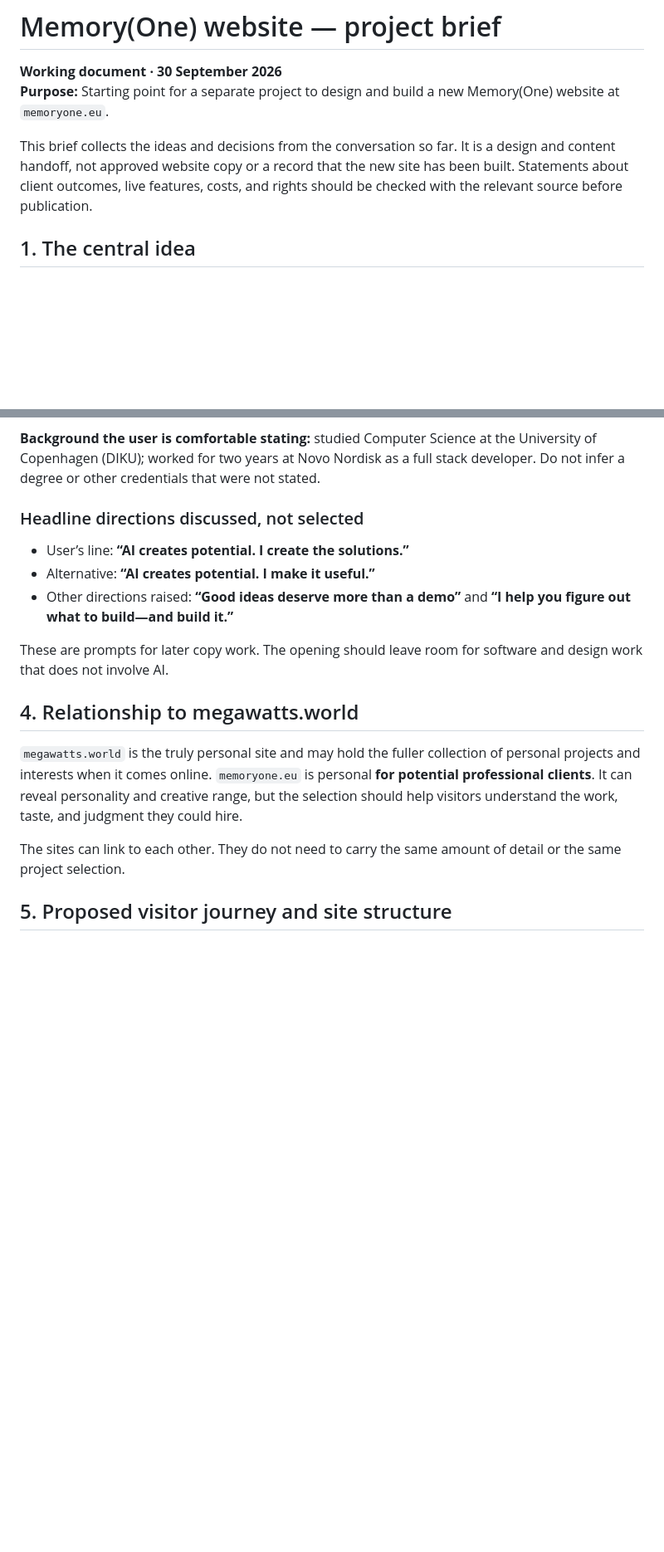
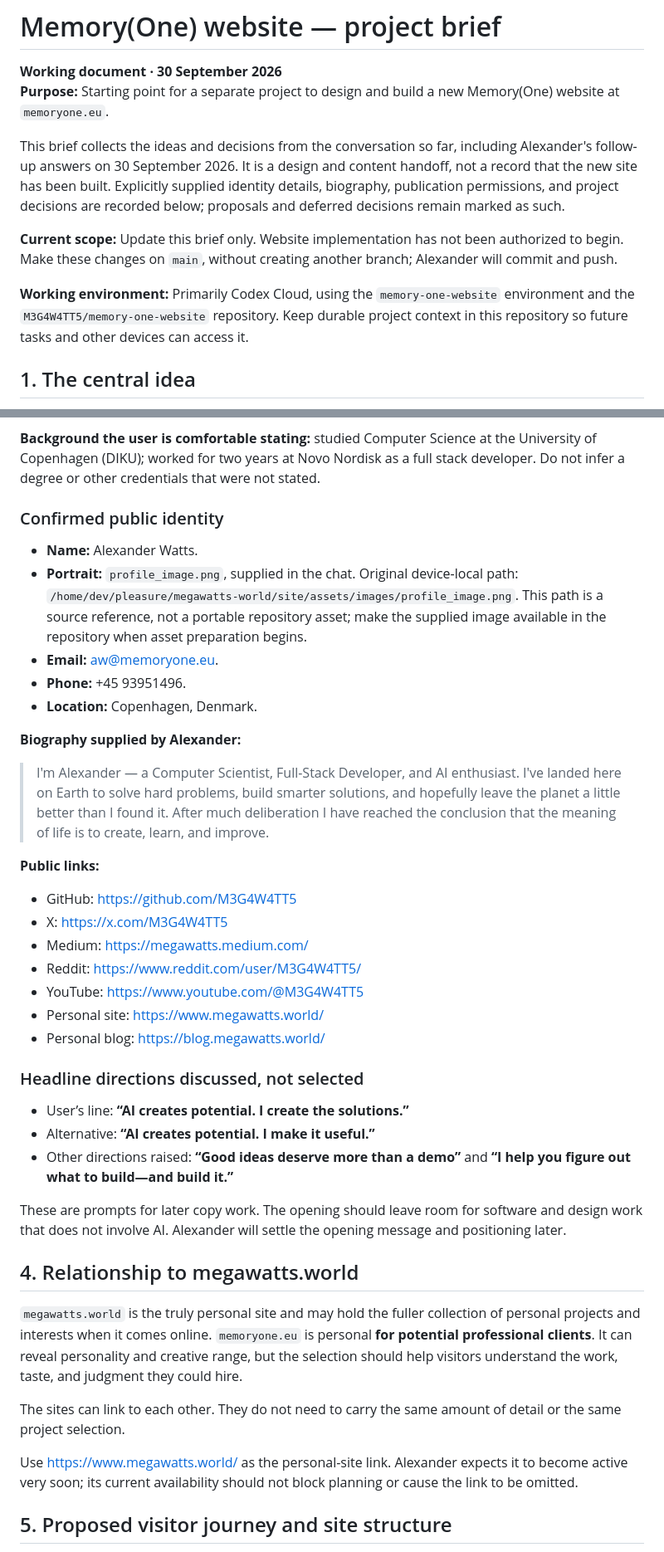
Before and after one commit to M3G4W4TT5/memory-one-website, a Markdown page: project-brief.md, 2 parts joined by grey strips. Shown at 83% size. Rendered like a GitHub page; blank space fills up the shorter version.

```diff
--- a/project-brief.md
+++ b/project-brief.md
@@ -3,7 +3,11 @@
 **Working document · 30 September 2026**
 **Purpose:** Starting point for a separate project to design and build a new Memory(One) website at `memoryone.eu`.
 
-This brief collects the ideas and decisions from the conversation so far. It is a design and content handoff, not approved website copy or a record that the new site has been built. Statements about client outcomes, live features, costs, and rights should be checked with the relevant source before publication.
+This brief collects the ideas and decisions from the conversation so far, including Alexander's follow-up answers on 30 September 2026. It is a design and content handoff, not a record that the new site has been built. Explicitly supplied identity details, biography, publication permissions, and project decisions are recorded below; proposals and deferred decisions remain marked as such.
+
+**Current scope:** Update this brief only. Website implementation has not been authorized to begin. Make these changes on `main`, without creating another branch; Alexander will commit and push.
+
+**Working environment:** Primarily Codex Cloud, using the `memory-one-website` environment and the `M3G4W4TT5/memory-one-website` repository. Keep durable project context in this repository so future tasks and other devices can access it.
 
 ## 1. The central idea
 
@@ -43,19 +47,43 @@ The user described the third entry point as an **“AI consultant chat buddy”*
 
 **Background the user is comfortable stating:** studied Computer Science at the University of Copenhagen (DIKU); worked for two years at Novo Nordisk as a full stack developer. Do not infer a degree or other credentials that were not stated.
 
+### Confirmed public identity
+
+- **Name:** Alexander Watts.
+- **Portrait:** `profile_image.png`, supplied in the chat. Original device-local path: `/home/dev/pleasure/megawatts-world/site/assets/images/profile_image.png`. This path is a source reference, not a portable repository asset; make the supplied image available in the repository when asset preparation begins.
+- **Email:** aw@memoryone.eu.
+- **Phone:** +45 93951496.
+- **Location:** Copenhagen, Denmark.
+
+**Biography supplied by Alexander:**
+
+> I'm Alexander — a Computer Scientist, Full-Stack Developer, and AI enthusiast. I've landed here on Earth to solve hard problems, build smarter solutions, and hopefully leave the planet a little better than I found it. After much deliberation I have reached the conclusion that the meaning of life is to create, learn, and improve.
+
+**Public links:**
+
+- GitHub: https://github.com/M3G4W4TT5
+- X: https://x.com/M3G4W4TT5
+- Medium: https://megawatts.medium.com/
+- Reddit: https://www.reddit.com/user/M3G4W4TT5/
+- YouTube: https://www.youtube.com/@M3G4W4TT5
+- Personal site: https://www.megawatts.world/
+- Personal blog: https://blog.megawatts.world/
+
 ### Headline directions discussed, not selected
 
 - User’s line: **“AI creates potential. I create the solutions.”**
 - Alternative: **“AI creates potential. I make it useful.”**
 - Other directions raised: **“Good ideas deserve more than a demo”** and **“I help you figure out what to build—and build it.”**
 
-These are prompts for later copy work. The opening should leave room for software and design work that does not involve AI.
+These are prompts for later copy work. The opening should leave room for software and design work that does not involve AI. Alexander will settle the opening message and positioning later.
 
 ## 4. Relationship to megawatts.world
 
 `megawatts.world` is the truly personal site and may hold the fuller collection of personal projects and interests when it comes online. `memoryone.eu` is personal **for potential professional clients**. It can reveal personality and creative range, but the selection should help visitors understand the work, taste, and judgment they could hire.
 
 The sites can link to each other. They do not need to carry the same amount of detail or the same project selection.
+
+Use https://www.megawatts.world/ as the personal-site link. Alexander expects it to become active very soon; its current availability should not block planning or cause the link to be omitted.
 
 ## 5. Proposed visitor journey and site structure
 
```
Also changed, not shown: other parts of project-brief.md (+48 -21 lines).
